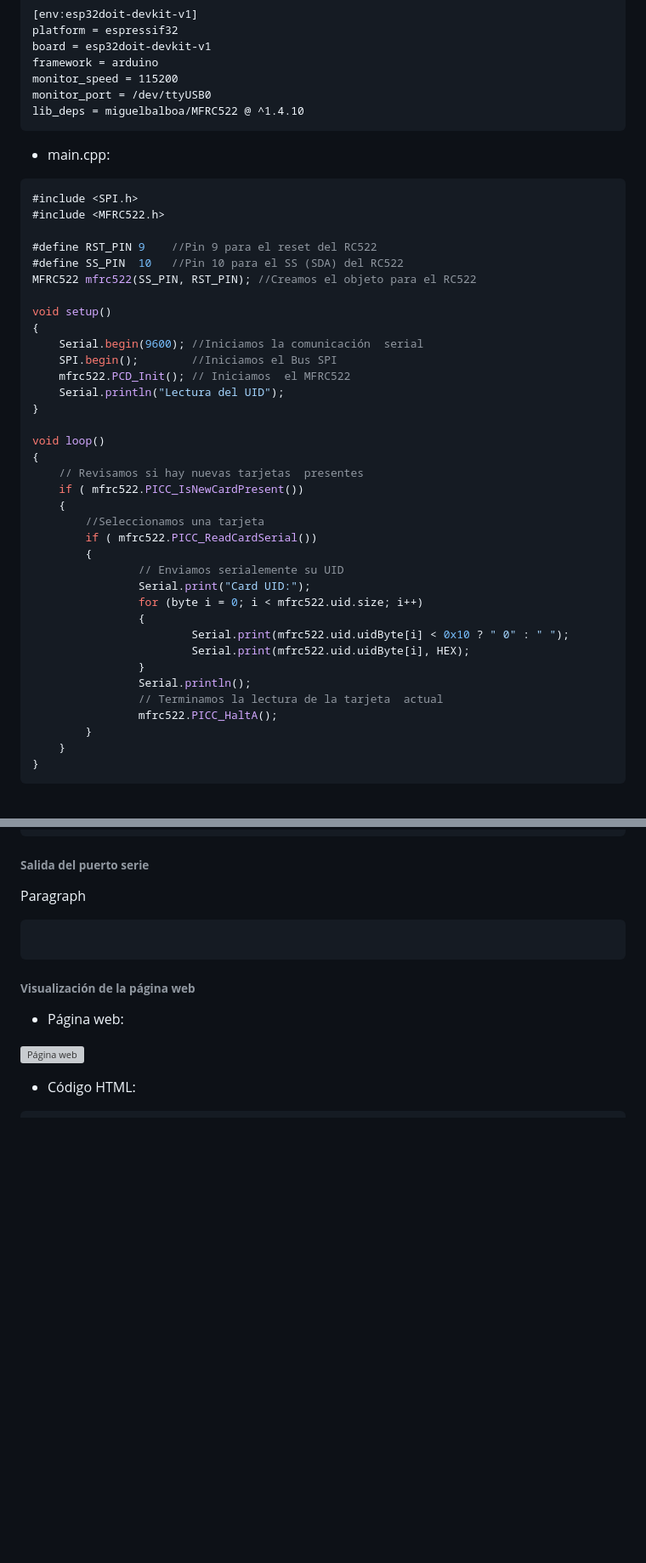
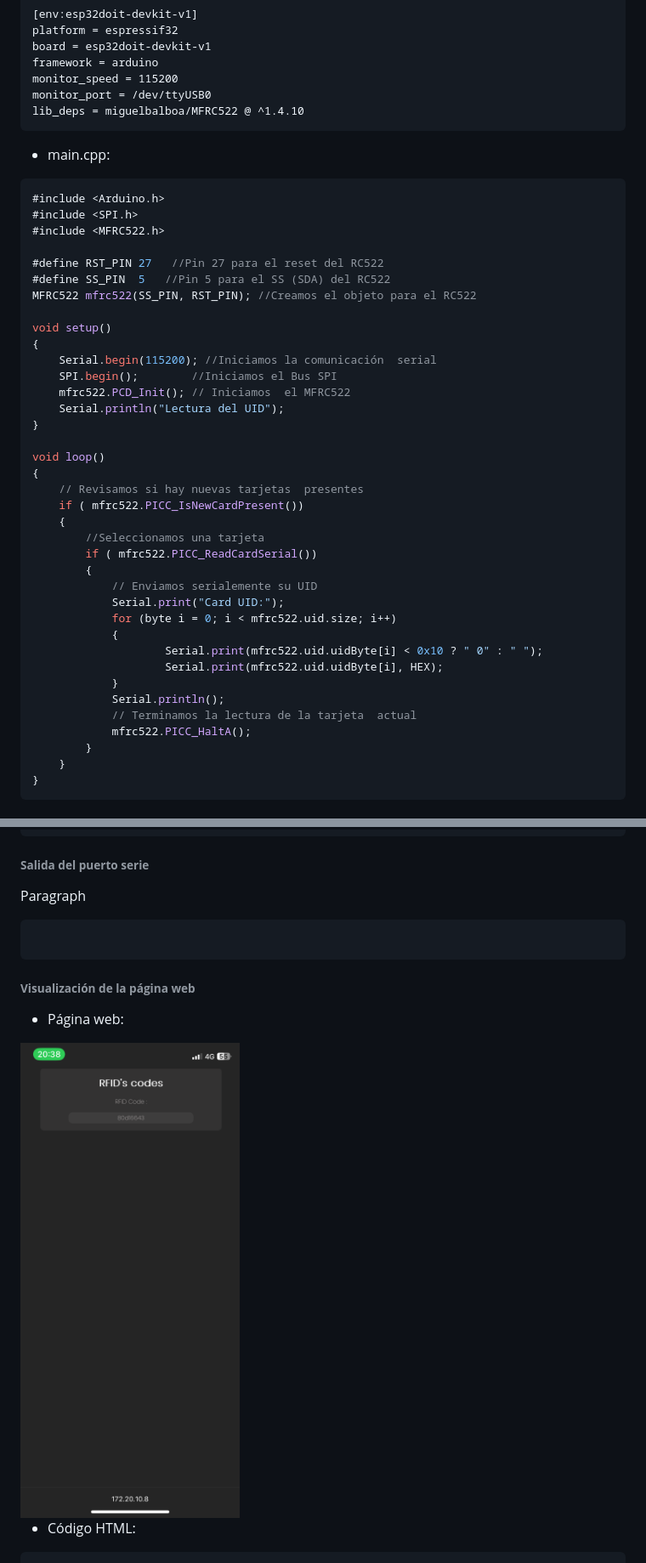
Before and after one commit to joeljoanmorera/P6-morera-cots, a Markdown page: README.md, 2 parts joined by grey strips. Shown: that part at 85% size. Drawn GitHub-style; pictures changed too: images/web_rfid_p2.PNG (added); blank space fills up the shorter version; grey boxes are pictures that could not be loaded.

Commit message:
Add RFID's actualizated code

````diff
--- a/README.md
+++ b/README.md
@@ -79,16 +75,17 @@ lib_deps = miguelbalboa/MFRC522 @ ^1.4.10
 - main.cpp:
 
 ```cpp
+#include <Arduino.h>
 #include <SPI.h>
 #include <MFRC522.h>
 
-#define RST_PIN	9    //Pin 9 para el reset del RC522
-#define SS_PIN	10   //Pin 10 para el SS (SDA) del RC522
+#define RST_PIN	27   //Pin 27 para el reset del RC522
+#define SS_PIN	5   //Pin 5 para el SS (SDA) del RC522
 MFRC522 mfrc522(SS_PIN, RST_PIN); //Creamos el objeto para el RC522
 
 void setup()
 {
-	Serial.begin(9600); //Iniciamos la comunicación  serial
+	Serial.begin(115200); //Iniciamos la comunicación  serial
 	SPI.begin();        //Iniciamos el Bus SPI
 	mfrc522.PCD_Init(); // Iniciamos  el MFRC522
 	Serial.println("Lectura del UID");
@@ -99,19 +96,19 @@ void loop()
 	// Revisamos si hay nuevas tarjetas  presentes
 	if ( mfrc522.PICC_IsNewCardPresent())
     {
-  		//Seleccionamos una tarjeta
+        //Seleccionamos una tarjeta
         if ( mfrc522.PICC_ReadCardSerial())
         {
-                // Enviamos serialemente su UID
-                Serial.print("Card UID:");
-                for (byte i = 0; i < mfrc522.uid.size; i++)
-                {
-                        Serial.print(mfrc522.uid.uidByte[i] < 0x10 ? " 0" : " ");
-                        Serial.print(mfrc522.uid.uidByte[i], HEX);
-                }
-                Serial.println();
-                // Terminamos la lectura de la tarjeta  actual
-                mfrc522.PICC_HaltA();
+            // Enviamos serialemente su UID
+            Serial.print("Card UID:");
+            for (byte i = 0; i < mfrc522.uid.size; i++)
+            {
+                    Serial.print(mfrc522.uid.uidByte[i] < 0x10 ? " 0" : " ");
+                    Serial.print(mfrc522.uid.uidByte[i], HEX);
+            }
+            Serial.println();
+            // Terminamos la lectura de la tarjeta  actual
+            mfrc522.PICC_HaltA();
         }
 	}
 }
@@ -410,7 +409,7 @@ Paragraph
 
 - Página web:
 
-![Página web](./images/web_rfid_p2.png)
+<img src="./images/web_rfid_p2.PNG" alt="Pagina web" width="300"/>
 
 - Código HTML:
 
````
Also changed, not shown: other parts of README.md (+21 -26 lines), 4 other files.
